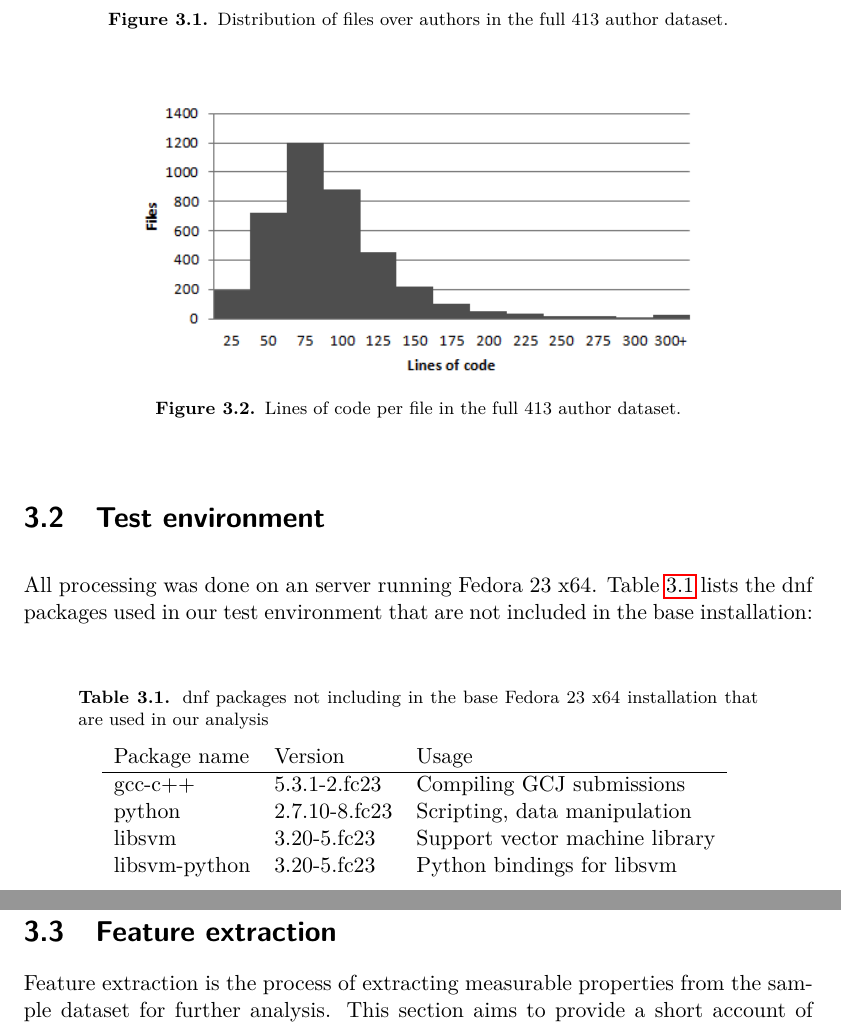
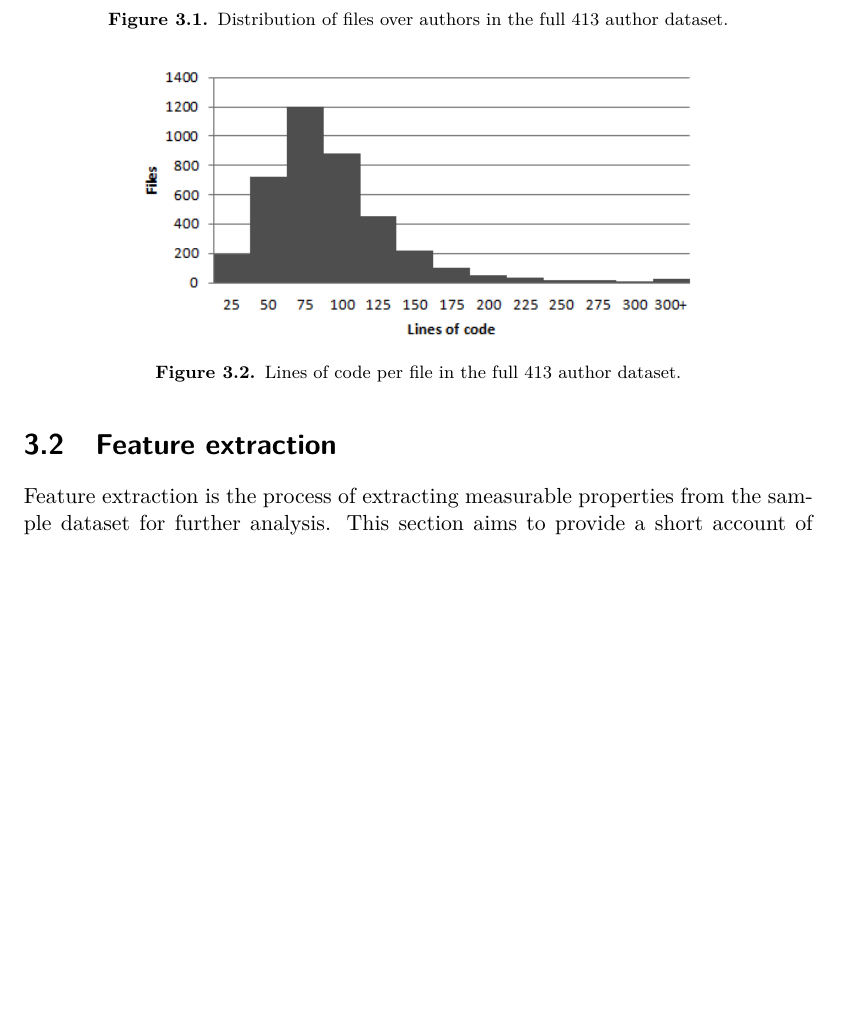
Before and after one commit to macaullyjames/bachelor-thesis, a LaTeX thesis (thesis.tex): two parts of pages 18 and 19 of 32 before the commit and part of page 18 of 32 after it, the two joined at a grey line, cut so that both start at the same text, the shorter picture padded with empty space. Compiled offline with pdfLaTeX.

Commit message:
Remove test environment section

```diff
--- a/thesis.tex
+++ b/thesis.tex
@@ -481,27 +481,6 @@ in the full 413 author dataset.
     \caption{Lines of code per file in the full 413 author dataset.}
     \label{fig:files}
 \end{figure}
-
-\section{Test environment}
-All processing was done on an server running Fedora 23 x64.
-Table~\ref{tab:dnf-packages} lists the dnf packages used in our test
-environment that are not included in the base installation:
-
-\begin{table}[!htb]
-    \centering
-        \caption{\lstinline{dnf} packages not including in the base Fedora 23
-        x64 installation that are used in our analysis}
-        \begin{tabular}{ l l l }
-        Package name & Version & Usage \\ \hline
-        gcc-c++ & 5.3.1-2.fc23 & Compiling GCJ submissions \\
-        python & 2.7.10-8.fc23 & Scripting, data manipulation \\
-        libsvm & 3.20-5.fc23  & Support vector machine library \\
-        libsvm-python & 3.20-5.fc23 & Python bindings for libsvm
-        % TK: This is incomplete
-        \end{tabular}
-    \label{tab:dnf-packages}
-\end{table}
-
 
 \section{Feature extraction}
 \label{sec:feature-extraction}
```
Also changed, not shown: thesis.tex (6 more changed lines).
